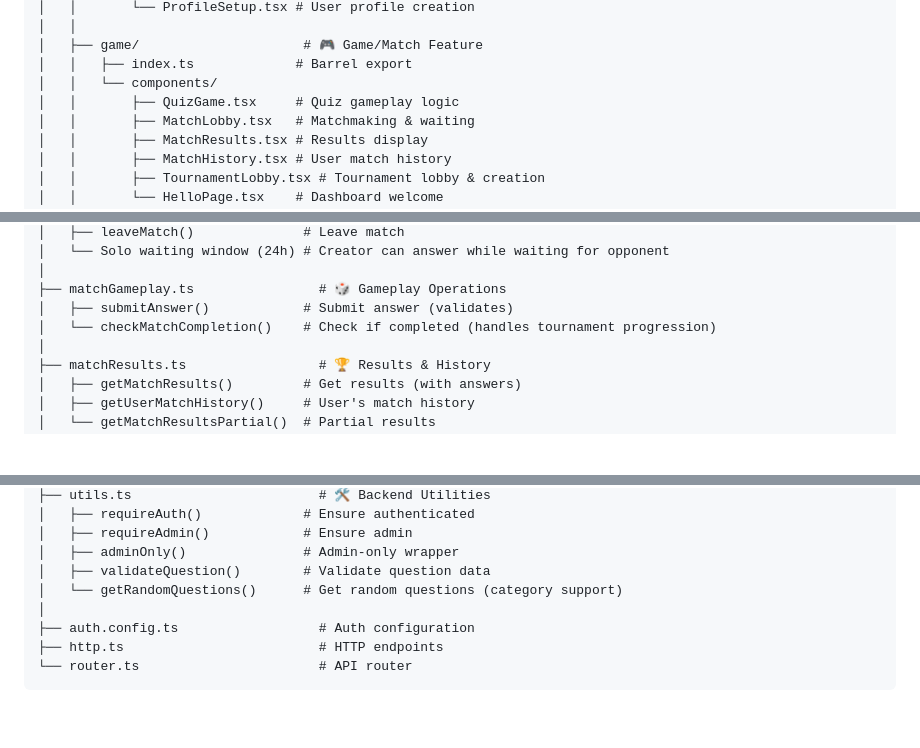
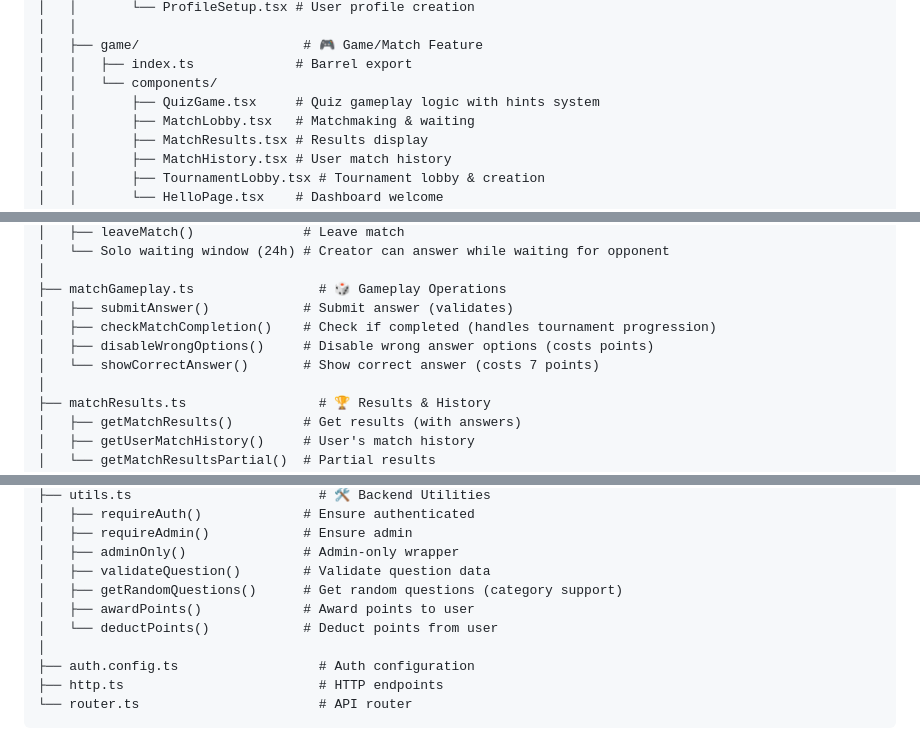
Before and after one commit to smsadeqrohani/12mvp, a Markdown page: STRUCTURE.md, 3 parts joined by grey strips. GitHub-like rendering; blank space fills up the shorter version.

```diff
--- a/STRUCTURE.md
+++ b/STRUCTURE.md
@@ -83,7 +83,7 @@ src/
 │   ├── game/                     # 🎮 Game/Match Feature
 │   │   ├── index.ts             # Barrel export
 │   │   └── components/
-│   │       ├── QuizGame.tsx     # Quiz gameplay logic
+│   │       ├── QuizGame.tsx     # Quiz gameplay logic with hints system
 │   │       ├── MatchLobby.tsx   # Matchmaking & waiting
 │   │       ├── MatchResults.tsx # Results display
 │   │       ├── MatchHistory.tsx # User match history
@@ -234,7 +234,9 @@ convex/
 │
 ├── matchGameplay.ts                # 🎲 Gameplay Operations
 │   ├── submitAnswer()            # Submit answer (validates)
-│   └── checkMatchCompletion()    # Check if completed (handles tournament progression)
+│   ├── checkMatchCompletion()    # Check if completed (handles tournament progression)
+│   ├── disableWrongOptions()     # Disable wrong answer options (costs points)
+│   └── showCorrectAnswer()       # Show correct answer (costs 7 points)
 │
 ├── matchResults.ts                 # 🏆 Results & History
 │   ├── getMatchResults()         # Get results (with answers)
@@ -290,7 +292,9 @@ convex/
 │   ├── requireAdmin()            # Ensure admin
 │   ├── adminOnly()               # Admin-only wrapper
 │   ├── validateQuestion()        # Validate question data
-│   └── getRandomQuestions()      # Get random questions (category support)
+│   ├── getRandomQuestions()      # Get random questions (category support)
+│   ├── awardPoints()             # Award points to user
+│   └── deductPoints()            # Deduct points from user
 │
 ├── auth.config.ts                  # Auth configuration
 ├── http.ts                         # HTTP endpoints
```
Also changed, not shown: other parts of STRUCTURE.md (+49 -0 lines), DESIGN.md (+5 -1 lines), README.md (+17 -0 lines).
